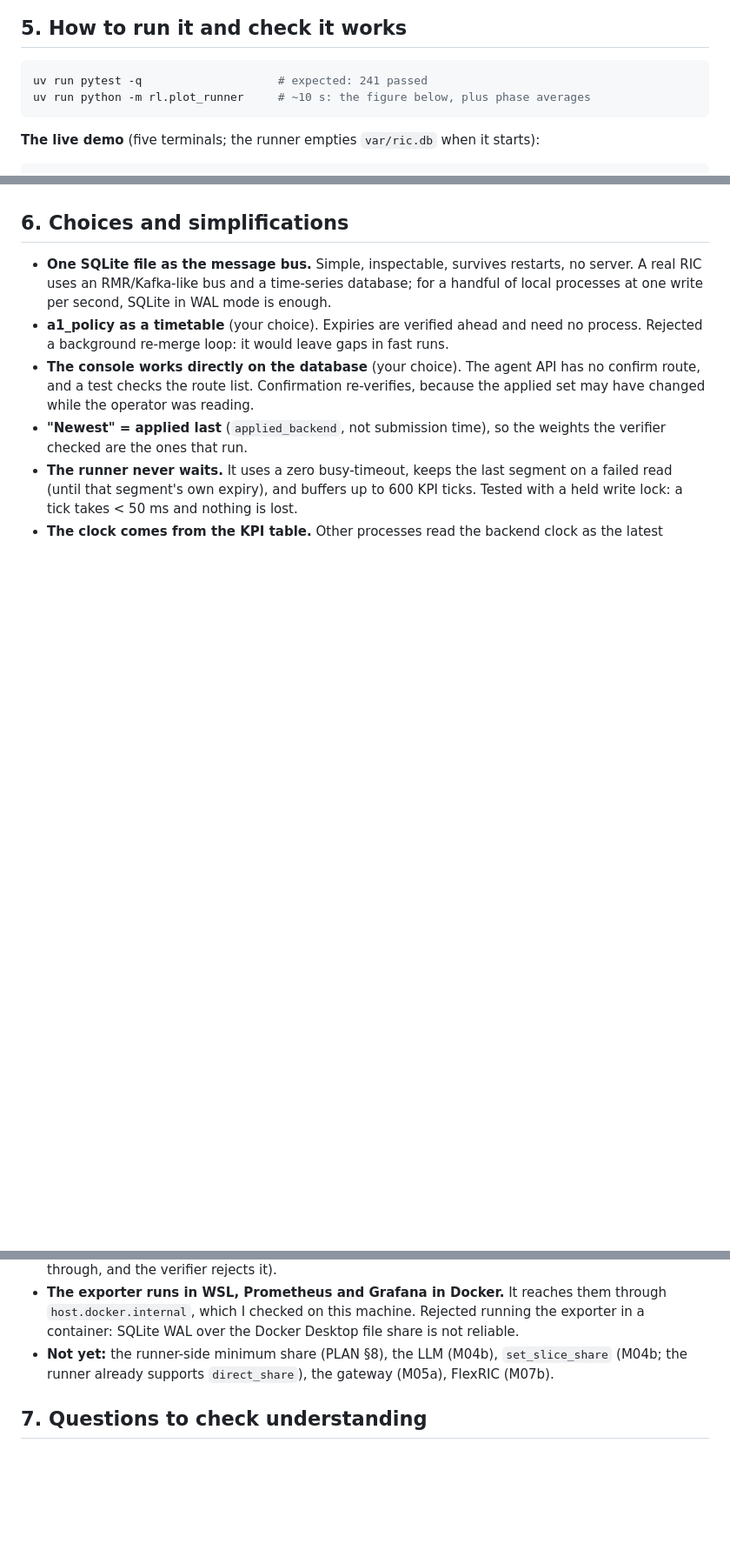
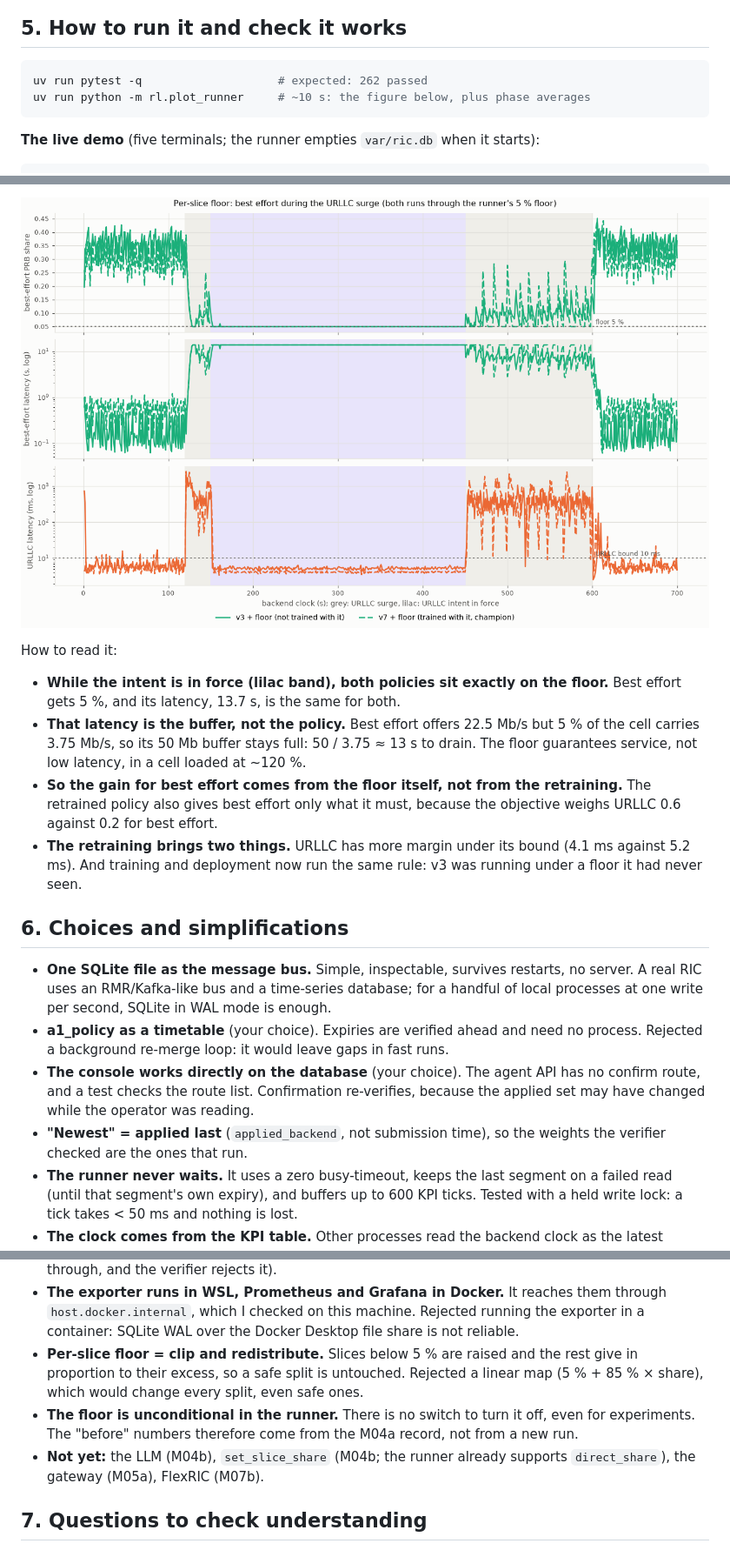
Before and after one commit to SouhailBourhim/Agentic_AI_For_RIC_in_O_RAN, a Markdown page: docs/learn/M04a-plumbing.md, 3 parts joined by grey strips. Shown at 87% size. GitHub-like rendering; pictures changed too: docs/learn/img/M04a-floor.png (added); blank space fills up the shorter version.

````diff
--- a/docs/learn/M04a-plumbing.md
+++ b/docs/learn/M04a-plumbing.md
@@ -140,7 +140,7 @@ sequenceDiagram
 ## 5. How to run it and check it works
 
 ```bash
-uv run pytest -q                    # expected: 241 passed
+uv run pytest -q                    # expected: 262 passed
 uv run python -m rl.plot_runner     # ~10 s: the figure below, plus phase averages
 ```
 
@@ -223,3 +281,17 @@ Two findings from this run, kept as open points:
+![Per-slice floor, before vs after](img/M04a-floor.png)
+
+How to read it:
+- **While the intent is in force (lilac band), both policies sit exactly on the floor.** Best
+  effort gets 5 %, and its latency, 13.7 s, is the same for both.
+- **That latency is the buffer, not the policy.** Best effort offers 22.5 Mb/s but 5 % of the
+  cell carries 3.75 Mb/s, so its 50 Mb buffer stays full: 50 / 3.75 ≈ 13 s to drain. The floor
+  guarantees service, not low latency, in a cell loaded at ~120 %.
+- **So the gain for best effort comes from the floor itself, not from the retraining.** The
+  retrained policy also gives best effort only what it must, because the objective weighs
+  URLLC 0.6 against 0.2 for best effort.
+- **The retraining brings two things.** URLLC has more margin under its bound (4.1 ms against
+  5.2 ms). And training and deployment now run the same rule: v3 was running under a floor it
+  had never seen.
 
 ## 6. Choices and simplifications
 
@@ -247,7 +319,12 @@ Two findings from this run, kept as open points:
 - **The exporter runs in WSL, Prometheus and Grafana in Docker.** It reaches them through
   `host.docker.internal`, which I checked on this machine. Rejected running the exporter in a
   container: SQLite WAL over the Docker Desktop file share is not reliable.
-- **Not yet:** the runner-side minimum share (PLAN §8), the LLM (M04b), `set_slice_share`
+- **Per-slice floor = clip and redistribute.** Slices below 5 % are raised and the rest give
+  in proportion to their excess, so a safe split is untouched. Rejected a linear map
+  (5 % + 85 % × share), which would change every split, even safe ones.
+- **The floor is unconditional in the runner.** There is no switch to turn it off, even for
+  experiments. The "before" numbers therefore come from the M04a record, not from a new run.
+- **Not yet:** the LLM (M04b), `set_slice_share`
   (M04b; the runner already supports `direct_share`), the gateway (M05a), FlexRIC (M07b).
 
 ## 7. Questions to check understanding
````
Also changed, not shown: other parts of docs/learn/M04a-plumbing.md (+61 -3 lines), docs/DECISIONS.md (+2 -0 lines), docs/PLAN.md (+1 -1 lines), 1 other file.
